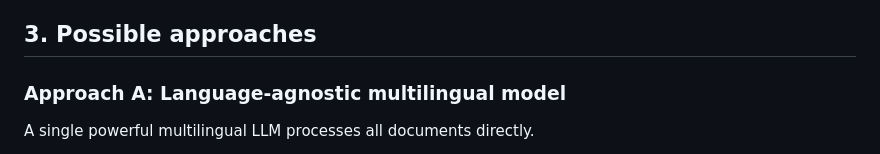
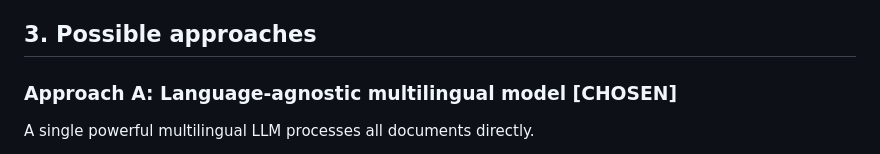
Before and after one commit to csirikk/doc-grader, a Markdown page: research/q4_languages.md, the part around the change. Drawn GitHub-style.

```diff
--- a/research/q4_languages.md
+++ b/research/q4_languages.md
@@ -17,7 +17,7 @@ The community of students at FIT is diverse, so IFJ and IPP allow submitting pro
 
 ## 3. Possible approaches
 
-### Approach A: Language-agnostic multilingual model
+### Approach A: Language-agnostic multilingual model [CHOSEN]
 
 A single powerful multilingual LLM processes all documents directly.
 
```
Also changed, not shown: research/q3_diagrams.md (+1 -1 lines).
